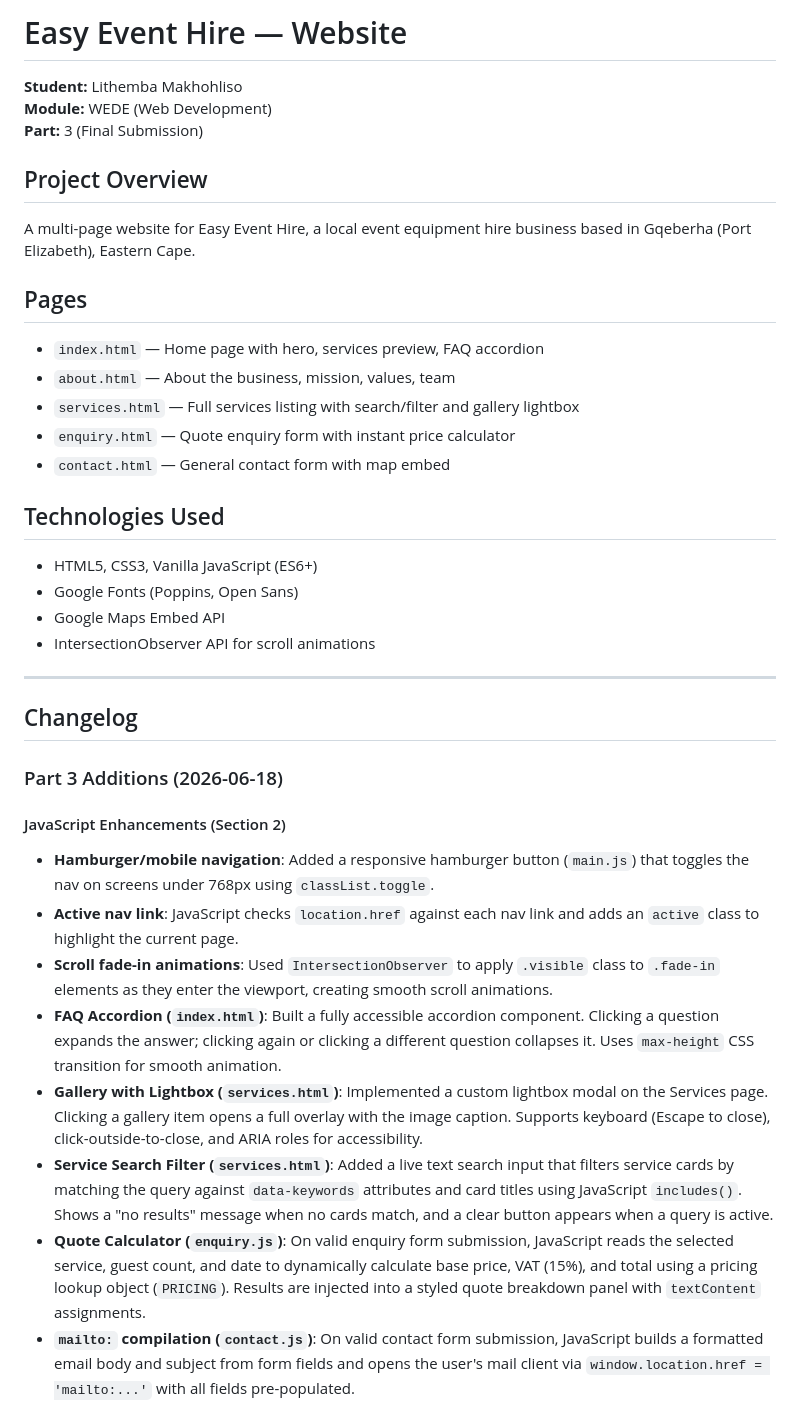
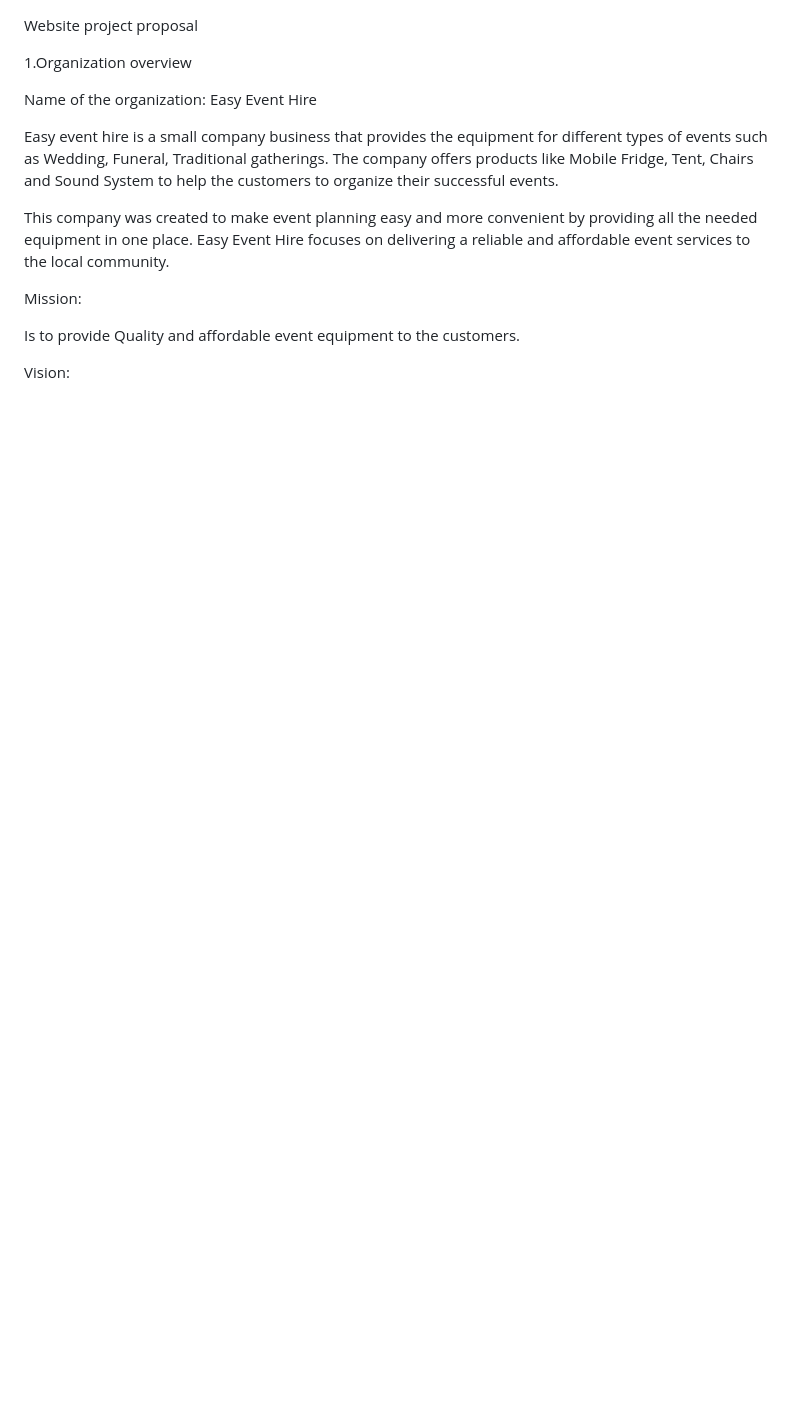
Before and after one commit to lithembamakhohliso-create/Lithemba-Part3-java, a Markdown page: README.md, the part around one of its changes. Rendered like a GitHub page; blank space fills up the shorter version.

Commit message:
Revise README for Easy Event Hire project
Updated README with organization overview, project goals, and detailed changelog for website features and functionality.

```diff
--- a/README.md
+++ b/README.md
@@ -1,38 +1,17 @@
-# Easy Event Hire — Website
 
-**Student:** Lithemba Makhohliso
-**Module:** WEDE (Web Development)
-**Part:** 3 (Final Submission)
+Website project proposal
 
-## Project Overview
-A multi-page website for Easy Event Hire, a local event equipment hire business based in Gqeberha (Port Elizabeth), Eastern Cape.
+1.Organization overview
 
-## Pages
-- `index.html` — Home page with hero, services preview, FAQ accordion
-- `about.html` — About the business, mission, values, team
-- `services.html` — Full services listing with search/filter and gallery lightbox
-- `enquiry.html` — Quote enquiry form with instant price calculator
-- `contact.html` — General contact form with map embed
+Name of the organization: Easy Event Hire
 
-## Technologies Used
-- HTML5, CSS3, Vanilla JavaScript (ES6+)
-- Google Fonts (Poppins, Open Sans)
-- Google Maps Embed API
-- IntersectionObserver API for scroll animations
+Easy event hire is a small company business that provides the equipment for different types of events such as Wedding, Funeral, Traditional gatherings. The company offers products like Mobile Fridge, Tent, Chairs and Sound System to help the customers to organize their successful events.
 
----
+This company was created to make event planning easy and more convenient by providing all the needed equipment in one place. Easy Event Hire focuses on delivering a reliable and affordable event services to the local community.
 
-## Changelog
+Mission:
 
-### Part 3 Additions (2026-06-18)
+Is to provide Quality and affordable event equipment to the customers.
 
-#### JavaScript Enhancements (Section 2)
-- **Hamburger/mobile navigation**: Added a responsive hamburger button (`main.js`) that toggles the nav on screens under 768px using `classList.toggle`.
-- **Active nav link**: JavaScript checks `location.href` against each nav link and adds an `active` class to highlight the current page.
-- **Scroll fade-in animations**: Used `IntersectionObserver` to apply `.visible` class to `.fade-in` elements as they enter the viewport, creating smooth scroll animations.
-- **FAQ Accordion (`index.html`)**: Built a fully accessible accordion component. Clicking a question expands the answer; clicking again or clicking a different question collapses it. Uses `max-height` CSS transition for smooth animation.
-- **Gallery with Lightbox (`services.html`)**: Implemented a custom lightbox modal on the Services page. Clicking a gallery item opens a full overlay with the image caption. Supports keyboard (Escape to close), click-outside-to-close, and ARIA roles for accessibility.
-- **Service Search Filter (`services.html`)**: Added a live text search input that filters service cards by matching the query against `data-keywords` attributes and card titles using JavaScript `includes()`. Shows a "no results" message when no cards match, and a clear button appears when a query is active.
-- **Quote Calculator (`enquiry.js`)**: On valid enquiry form submission, JavaScript reads the selected service, guest count, and date to dynamically calculate base price, VAT (15%), and total using a pricing lookup object (`PRICING`). Results are injected into a styled quote breakdown panel with `textContent` assignments.
-- **`mailto:` compilation (`contact.js`)**: On valid contact form submission, JavaScript builds a formatted email body and subject from form fields and opens the user's mail client via `window.location.href = 'mailto:...'` with all fields pre-populated.
+Vision:
 
```
Also changed, not shown: other parts of README.md (+122 -41 lines).
